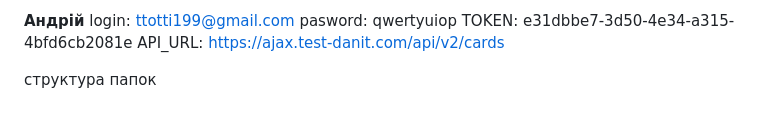
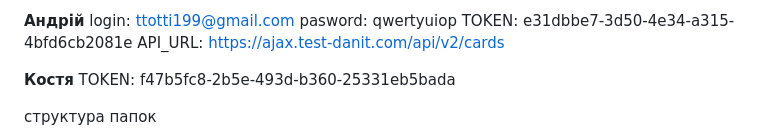
Before and after one commit to Kosta45/step-project-advace, a Markdown page: README.md, the part around the change. GitHub-like rendering; blank space fills up the shorter version.

```diff
--- a/README.md
+++ b/README.md
@@ -109,6 +109,9 @@ pasword: qwertyuiop
 TOKEN: e31dbbe7-3d50-4e34-a315-4bfd6cb2081e
 API_URL: https://ajax.test-danit.com/api/v2/cards
 
+**Костя**
+TOKEN: f47b5fc8-2b5e-493d-b360-25331eb5bada
+
 
 
 структура папок
```
